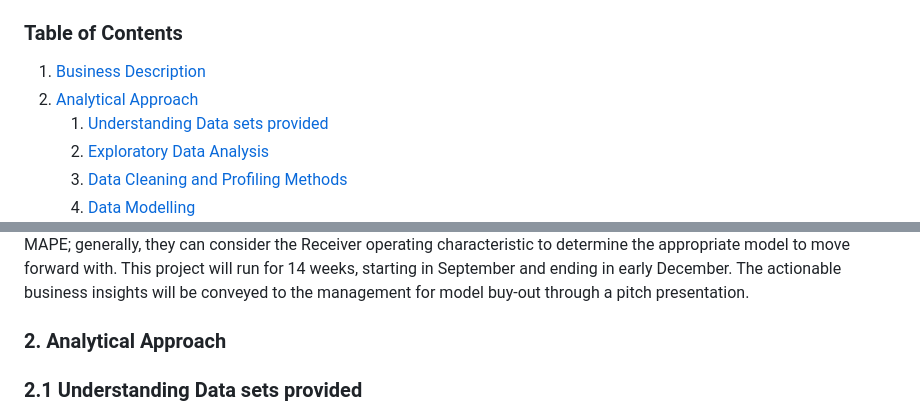
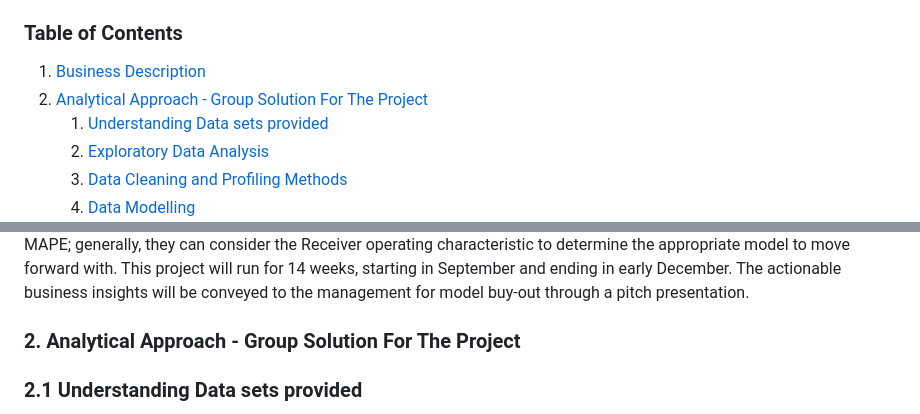
Before and after one commit to DebiAn575/Business_Applications, a Markdown page: Sales_Forecasting-_Multivariate_Time_Series_Analysis_R/README.md, 2 parts joined by grey strips. GitHub-like rendering.

```diff
--- a/Sales_Forecasting-_Multivariate_Time_Series_Analysis_R/README.md
+++ b/Sales_Forecasting-_Multivariate_Time_Series_Analysis_R/README.md
@@ -1,7 +1,7 @@
 ## MAVERIK STORE DAILY SALES FORECAST
 ### Table of Contents
 1. [Business Description](#1-business-description)
-2. [Analytical Approach](#2-analytical-approach)
+2. [Analytical Approach - Group Solution For The Project](#2-analytical-approach-group-solution-for-the-project)
    1. [Understanding Data sets provided](#21-understanding-data-sets-provided)
    2. [Exploratory Data Analysis](#22-exploratory-data-analysis)
    3. [Data Cleaning and Profiling Methods](#23-data-cleaning-and-profiling-methods)
@@ -19,7 +19,7 @@ The Business data scientist team members will be working on the data provided by
 This project will run for 14 weeks, starting in September and ending in early December. The actionable business insights will be conveyed to the management for model buy-out through a pitch presentation.
 
 
-### 2. Analytical Approach
+### 2. Analytical Approach - Group Solution For The Project
 ### 2.1 Understanding Data sets provided
 In this project, there are 2 CSV files, one with timeseries data related to the 4 target variables and one with the qualitative data of 38 stores, that we have used.
 The target variables are total_inside_sales, total_food_sales, diesel and unleaded. Our approach is to use both historically sales data of the 4 target variables and the qualitative data of the stores and engineer a daily sales forecasting model for next one year that would help Maverik with investigating ROI and budgeting for the next year. We use predictive timeseries algorithms to design the model appropriately forecasting sales and minimizing the forecast percentage error in comparisons to Maverik's own naive model.
```
